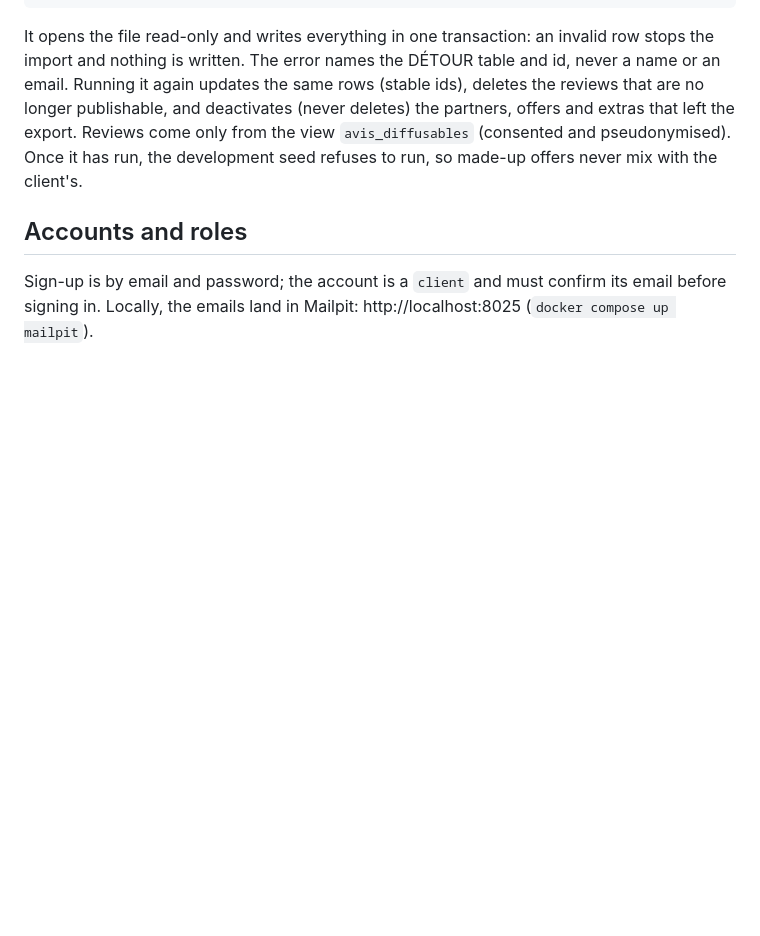
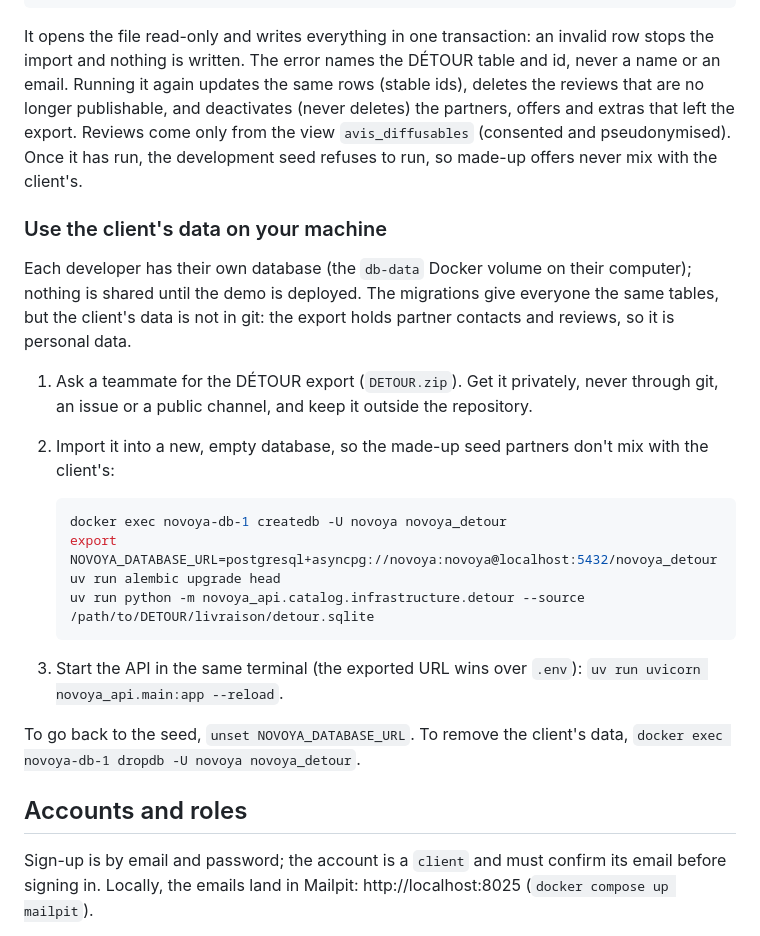
Before and after one commit to damnthonyy/Novoya, a Markdown page: apps/api/README.md, the part around the change. GitHub-like rendering; blank space fills up the shorter version.

Commit message:
Explain how to use the client's DÉTOUR data on a developer's machine
Each developer has their own local database, and the client's export is
not in git because it holds personal data. The README now says how to
get it privately and import it into an empty database, so the made-up
seed partners never mix with the client's.

````diff
--- a/apps/api/README.md
+++ b/apps/api/README.md
@@ -50,6 +50,24 @@ uv run python -m novoya_api.catalog.infrastructure.detour --source /path/to/deto
 
 It opens the file read-only and writes everything in one transaction: an invalid row stops the import and nothing is written. The error names the DÉTOUR table and id, never a name or an email. Running it again updates the same rows (stable ids), deletes the reviews that are no longer publishable, and deactivates (never deletes) the partners, offers and extras that left the export. Reviews come only from the view `avis_diffusables` (consented and pseudonymised). Once it has run, the development seed refuses to run, so made-up offers never mix with the client's.
 
+### Use the client's data on your machine
+
+Each developer has their own database (the `db-data` Docker volume on their computer); nothing is shared until the demo is deployed. The migrations give everyone the same tables, but the client's data is not in git: the export holds partner contacts and reviews, so it is personal data.
+
+1. Ask a teammate for the DÉTOUR export (`DETOUR.zip`). Get it privately, never through git, an issue or a public channel, and keep it outside the repository.
+2. Import it into a new, empty database, so the made-up seed partners don't mix with the client's:
+
+   ```bash
+   docker exec novoya-db-1 createdb -U novoya novoya_detour
+   export NOVOYA_DATABASE_URL=postgresql+asyncpg://novoya:novoya@localhost:5432/novoya_detour
+   uv run alembic upgrade head
+   uv run python -m novoya_api.catalog.infrastructure.detour --source /path/to/DETOUR/livraison/detour.sqlite
+   ```
+
+3. Start the API in the same terminal (the exported URL wins over `.env`): `uv run uvicorn novoya_api.main:app --reload`.
+
+To go back to the seed, `unset NOVOYA_DATABASE_URL`. To remove the client's data, `docker exec novoya-db-1 dropdb -U novoya novoya_detour`.
+
 ## Accounts and roles
 
 Sign-up is by email and password; the account is a `client` and must confirm its email before signing in. Locally, the emails land in Mailpit: http://localhost:8025 (`docker compose up mailpit`).
````
